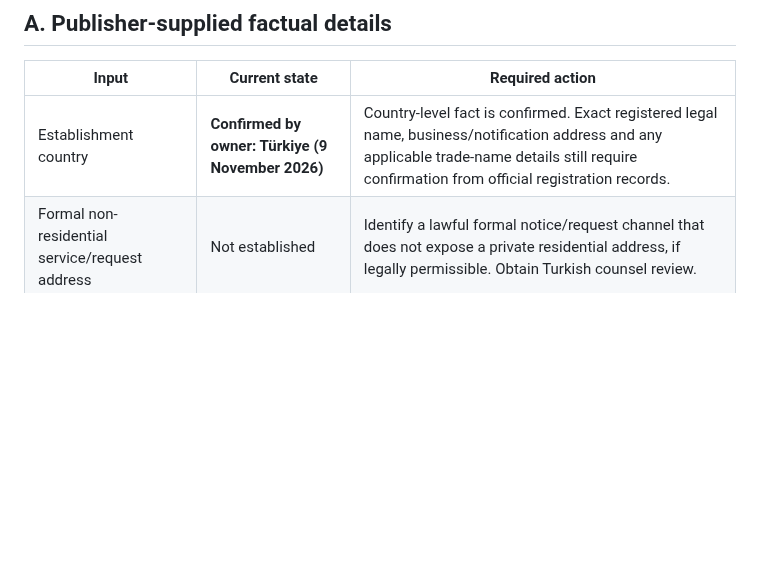
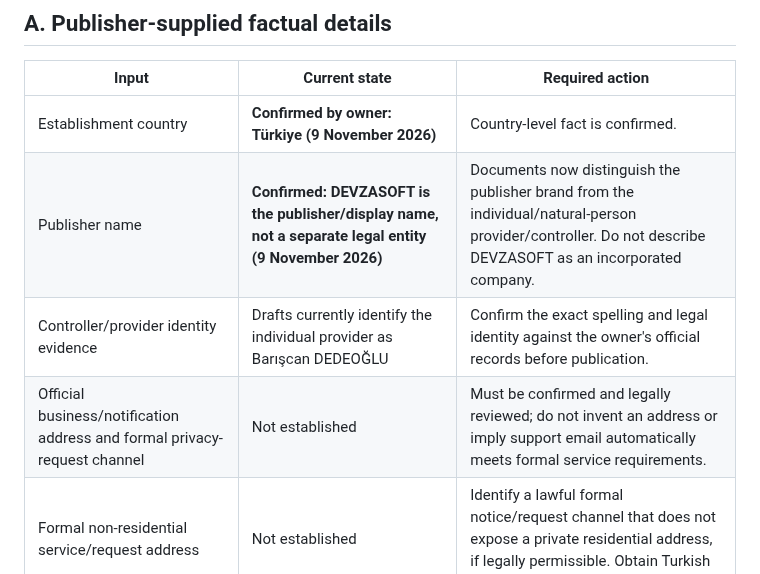
Before and after one commit to DevzaSoft/miniverse-privacy, a Markdown page: review-candidates/16P-rc1/OPEN_ITEMS_AND_RELEASE_GATES.md, the part around the change. Rendered like a GitHub page; blank space fills up the shorter version.

Commit message:
Record DEVZASOFT as publisher name only and separate legal identity evidence gate

```diff
--- a/review-candidates/16P-rc1/OPEN_ITEMS_AND_RELEASE_GATES.md
+++ b/review-candidates/16P-rc1/OPEN_ITEMS_AND_RELEASE_GATES.md
@@ -8,7 +8,10 @@ This register groups remaining placeholders so they can be resolved deliberately
 
 | Input | Current state | Required action |
 |---|---|---|
-| Establishment country | **Confirmed by owner: Türkiye (9 November 2026)** | Country-level fact is confirmed. Exact registered legal name, business/notification address and any applicable trade-name details still require confirmation from official registration records. |
+| Establishment country | **Confirmed by owner: Türkiye (9 November 2026)** | Country-level fact is confirmed. |
+| Publisher name | **Confirmed: DEVZASOFT is the publisher/display name, not a separate legal entity (9 November 2026)** | Documents now distinguish the publisher brand from the individual/natural-person provider/controller. Do not describe DEVZASOFT as an incorporated company. |
+| Controller/provider identity evidence | Drafts currently identify the individual provider as Barışcan DEDEOĞLU | Confirm the exact spelling and legal identity against the owner's official records before publication. |
+| Official business/notification address and formal privacy-request channel | Not established | Must be confirmed and legally reviewed; do not invent an address or imply support email automatically meets formal service requirements. |
 | Formal non-residential service/request address | Not established | Identify a lawful formal notice/request channel that does not expose a private residential address, if legally permissible. Obtain Turkish counsel review. |
 | Formal privacy-request method | Not established | Confirm required submission fields, recipient, delivery method and identity/authority verification route. |
 | Representative / not applicable | Not established | Confirm whether a representative is legally required or accurately mark not applicable after review. |
```
